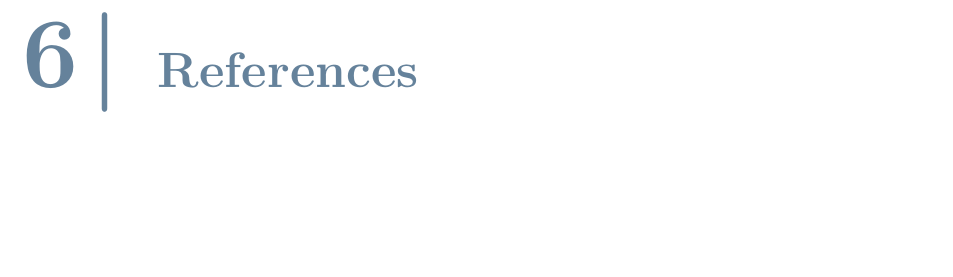
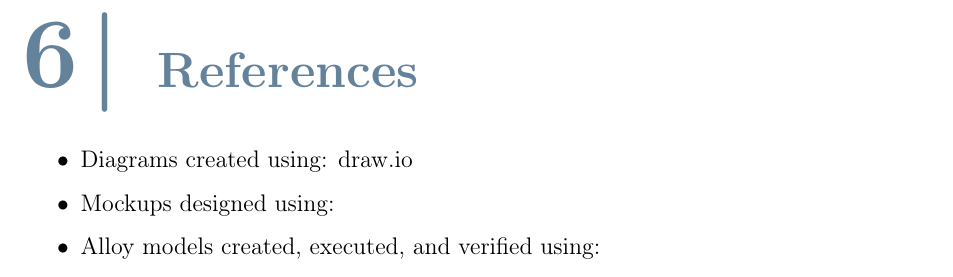
Before and after one commit to simolillo/StudentsCompanies-WebApp, a LaTeX thesis (RASD/RASD LaTex/Thesis.tex, which reads RASD/RASD LaTex/Chapter_6.tex): part of page 29 of 40, cut so that both start at the same text, the shorter picture padded with empty space. Compiled offline with pdfLaTeX.

Commit message:
6 references (da completare)

```diff
--- a/RASD/RASD LaTex/Chapter_6.tex
+++ b/RASD/RASD LaTex/Chapter_6.tex
@@ -1 +1,7 @@
 \chapter{References}
+
+\begin{itemize}
+    \item Diagrams created using: draw.io
+    \item Mockups designed using:
+    \item Alloy models created, executed, and verified using:
+\end{itemize}
```
Also changed, not shown: RASD/RASD LaTex/Thesis.pdf.
